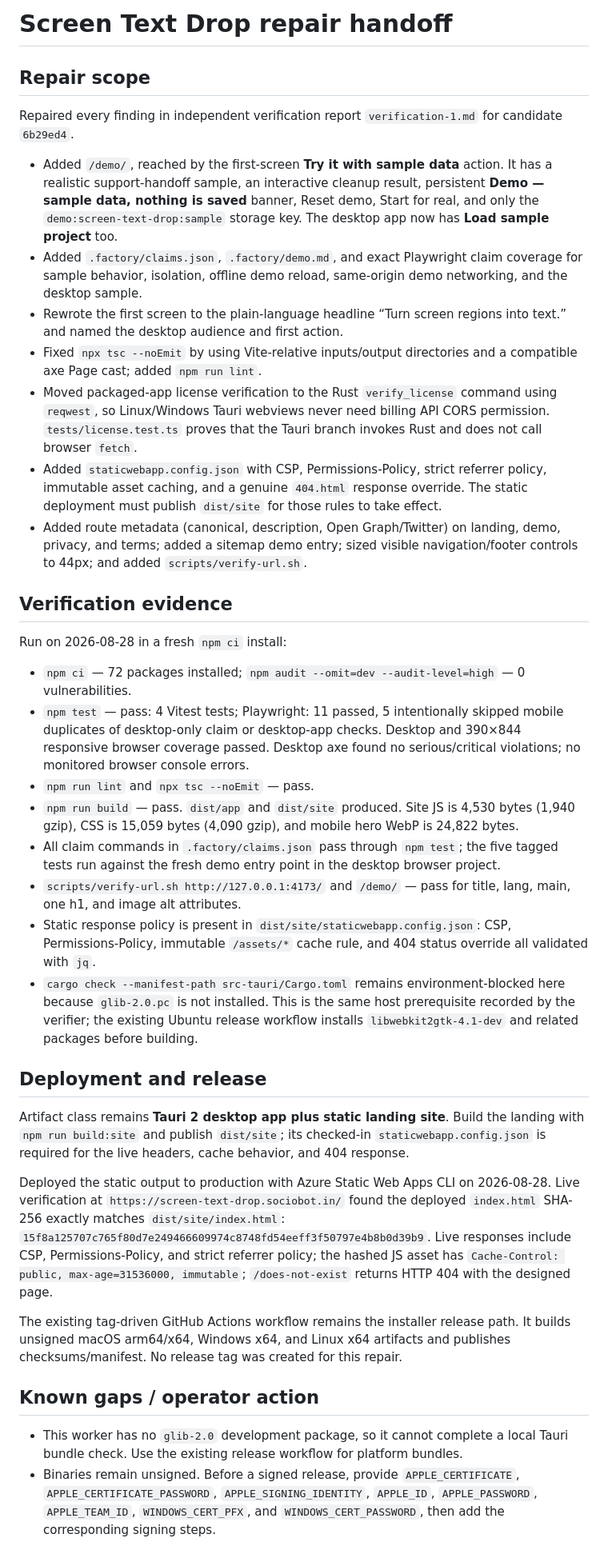
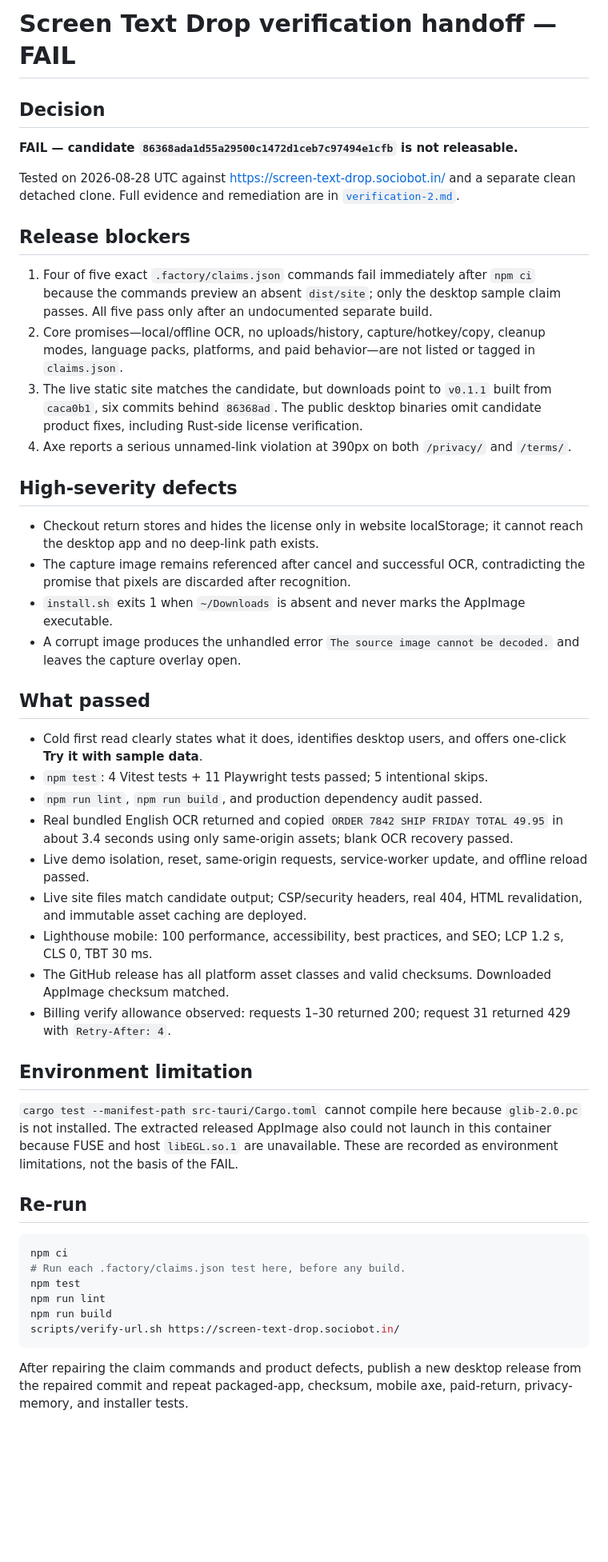
Before and after one commit to B-Divyesh/sf-screen-text-drop, a Markdown page: .factory/handoff.md, the part around the change. Shown at 80% size. Rendered like a GitHub page; blank space fills up the shorter version.

Commit message:
docs: record independent verification failure

````diff
--- a/.factory/handoff.md
+++ b/.factory/handoff.md
@@ -1,39 +1,50 @@
-# Screen Text Drop repair handoff
+# Screen Text Drop verification handoff — FAIL
 
-## Repair scope
+## Decision
 
-Repaired every finding in independent verification report `verification-1.md` for candidate `6b29ed4`.
+**FAIL — candidate `86368ada1d55a29500c1472d1ceb7c97494e1cfb` is not releasable.**
 
-- Added `/demo/`, reached by the first-screen **Try it with sample data** action. It has a realistic support-handoff sample, an interactive cleanup result, persistent **Demo — sample data, nothing is saved** banner, Reset demo, Start for real, and only the `demo:screen-text-drop:sample` storage key. The desktop app now has **Load sample project** too.
-- Added `.factory/claims.json`, `.factory/demo.md`, and exact Playwright claim coverage for sample behavior, isolation, offline demo reload, same-origin demo networking, and the desktop sample.
-- Rewrote the first screen to the plain-language headline “Turn screen regions into text.” and named the desktop audience and first action.
-- Fixed `npx tsc --noEmit` by using Vite-relative inputs/output directories and a compatible axe Page cast; added `npm run lint`.
-- Moved packaged-app license verification to the Rust `verify_license` command using `reqwest`, so Linux/Windows Tauri webviews never need billing API CORS permission. `tests/license.test.ts` proves that the Tauri branch invokes Rust and does not call browser `fetch`.
-- Added `staticwebapp.config.json` with CSP, Permissions-Policy, strict referrer policy, immutable asset caching, and a genuine `404.html` response override. The static deployment must publish `dist/site` for those rules to take effect.
-- Added route metadata (canonical, description, Open Graph/Twitter) on landing, demo, privacy, and terms; added a sitemap demo entry; sized visible navigation/footer controls to 44px; and added `scripts/verify-url.sh`.
+Tested on 2026-08-28 UTC against https://screen-text-drop.sociobot.in/ and a separate clean detached clone. Full evidence and remediation are in [`verification-2.md`](verification-2.md).
 
-## Verification evidence
+## Release blockers
 
-Run on 2026-08-28 in a fresh `npm ci` install:
+1. Four of five exact `.factory/claims.json` commands fail immediately after `npm ci` because the commands preview an absent `dist/site`; only the desktop sample claim passes. All five pass only after an undocumented separate build.
+2. Core promises—local/offline OCR, no uploads/history, capture/hotkey/copy, cleanup modes, language packs, platforms, and paid behavior—are not listed or tagged in `claims.json`.
+3. The live static site matches the candidate, but downloads point to `v0.1.1` built from `caca0b1`, six commits behind `86368ad`. The public desktop binaries omit candidate product fixes, including Rust-side license verification.
+4. Axe reports a serious unnamed-link violation at 390px on both `/privacy/` and `/terms/`.
 
-- `npm ci` — 72 packages installed; `npm audit --omit=dev --audit-level=high` — 0 vulnerabilities.
-- `npm test` — pass: 4 Vitest tests; Playwright: 11 passed, 5 intentionally skipped mobile duplicates of desktop-only claim or desktop-app checks. Desktop and 390×844 responsive browser coverage passed. Desktop axe found no serious/critical violations; no monitored browser console errors.
-- `npm run lint` and `npx tsc --noEmit` — pass.
-- `npm run build` — pass. `dist/app` and `dist/site` produced. Site JS is 4,530 bytes (1,940 gzip), CSS is 15,059 bytes (4,090 gzip), and mobile hero WebP is 24,822 bytes.
-- All claim commands in `.factory/claims.json` pass through `npm test`; the five tagged tests run against the fresh demo entry point in the desktop browser project.
-- `scripts/verify-url.sh http://127.0.0.1:4173/` and `/demo/` — pass for title, lang, main, one h1, and image alt attributes.
-- Static response policy is present in `dist/site/staticwebapp.config.json`: CSP, Permissions-Policy, immutable `/assets/*` cache rule, and 404 status override all validated with `jq`.
-- `cargo check --manifest-path src-tauri/Cargo.toml` remains environment-blocked here because `glib-2.0.pc` is not installed. This is the same host prerequisite recorded by the verifier; the existing Ubuntu release workflow installs `libwebkit2gtk-4.1-dev` and related packages before building.
+## High-severity defects
 
-## Deployment and release
+- Checkout return stores and hides the license only in website localStorage; it cannot reach the desktop app and no deep-link path exists.
+- The capture image remains referenced after cancel and successful OCR, contradicting the promise that pixels are discarded after recognition.
+- `install.sh` exits 1 when `~/Downloads` is absent and never marks the AppImage executable.
+- A corrupt image produces the unhandled error `The source image cannot be decoded.` and leaves the capture overlay open.
 
-Artifact class remains **Tauri 2 desktop app plus static landing site**. Build the landing with `npm run build:site` and publish `dist/site`; its checked-in `staticwebapp.config.json` is required for the live headers, cache behavior, and 404 response.
+## What passed
 
-Deployed the static output to production with Azure Static Web Apps CLI on 2026-08-28. Live verification at `https://screen-text-drop.sociobot.in/` found the deployed `index.html` SHA-256 exactly matches `dist/site/index.html`: `15f8a125707c765f80d7e249466609974c8748fd54eeff3f50797e4b8b0d39b9`. Live responses include CSP, Permissions-Policy, and strict referrer policy; the hashed JS asset has `Cache-Control: public, max-age=31536000, immutable`; `/does-not-exist` returns HTTP 404 with the designed page.
+- Cold first read clearly states what it does, identifies desktop users, and offers one-click **Try it with sample data**.
+- `npm test`: 4 Vitest tests + 11 Playwright tests passed; 5 intentional skips.
+- `npm run lint`, `npm run build`, and production dependency audit passed.
+- Real bundled English OCR returned and copied `ORDER 7842 SHIP FRIDAY TOTAL 49.95` in about 3.4 seconds using only same-origin assets; blank OCR recovery passed.
+- Live demo isolation, reset, same-origin requests, service-worker update, and offline reload passed.
+- Live site files match candidate output; CSP/security headers, real 404, HTML revalidation, and immutable asset caching are deployed.
+- Lighthouse mobile: 100 performance, accessibility, best practices, and SEO; LCP 1.2 s, CLS 0, TBT 30 ms.
+- The GitHub release has all platform asset classes and valid checksums. Downloaded AppImage checksum matched.
+- Billing verify allowance observed: requests 1–30 returned 200; request 31 returned 429 with `Retry-After: 4`.
 
-The existing tag-driven GitHub Actions workflow remains the installer release path. It builds unsigned macOS arm64/x64, Windows x64, and Linux x64 artifacts and publishes checksums/manifest. No release tag was created for this repair.
+## Environment limitation
 
-## Known gaps / operator action
+`cargo test --manifest-path src-tauri/Cargo.toml` cannot compile here because `glib-2.0.pc` is not installed. The extracted released AppImage also could not launch in this container because FUSE and host `libEGL.so.1` are unavailable. These are recorded as environment limitations, not the basis of the FAIL.
 
-- This worker has no `glib-2.0` development package, so it cannot complete a local Tauri bundle check. Use the existing release workflow for platform bundles.
-- Binaries remain unsigned. Before a signed release, provide `APPLE_CERTIFICATE`, `APPLE_CERTIFICATE_PASSWORD`, `APPLE_SIGNING_IDENTITY`, `APPLE_ID`, `APPLE_PASSWORD`, `APPLE_TEAM_ID`, `WINDOWS_CERT_PFX`, and `WINDOWS_CERT_PASSWORD`, then add the corresponding signing steps.
+## Re-run
+
+```sh
+npm ci
+# Run each .factory/claims.json test here, before any build.
+npm test
+npm run lint
+npm run build
+scripts/verify-url.sh https://screen-text-drop.sociobot.in/
+```
+
+After repairing the claim commands and product defects, publish a new desktop release from the repaired commit and repeat packaged-app, checksum, mobile axe, paid-return, privacy-memory, and installer tests.
````
Also changed, not shown: .factory/verification-2.md (added, +186 -0 lines).
